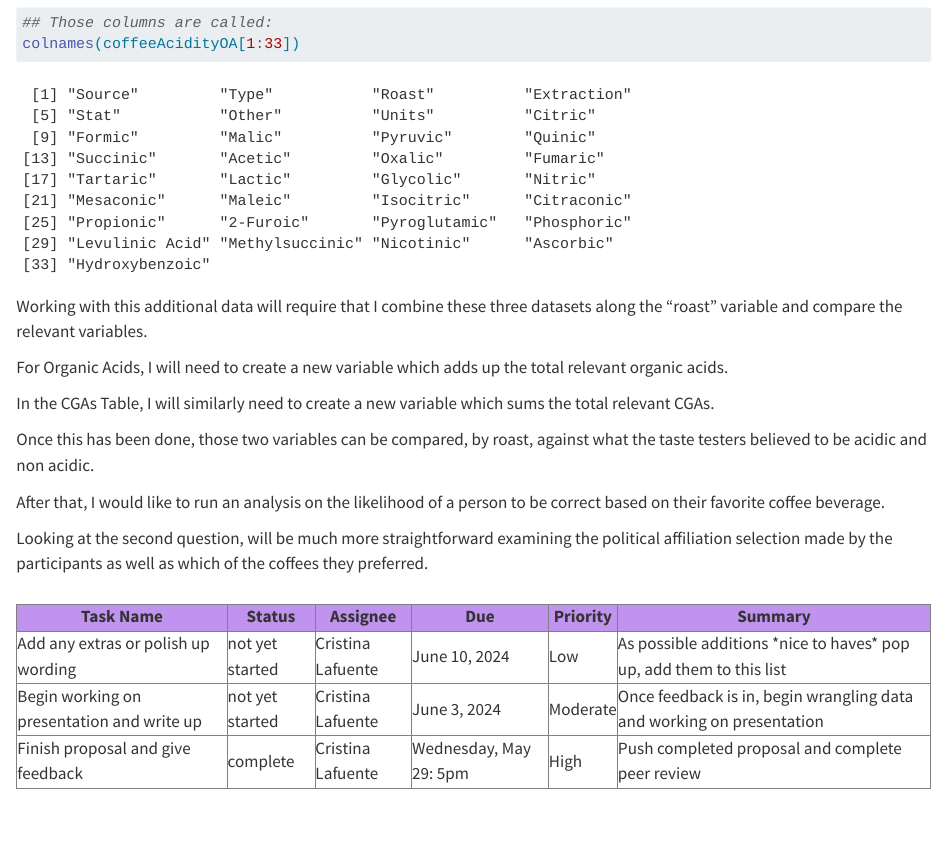
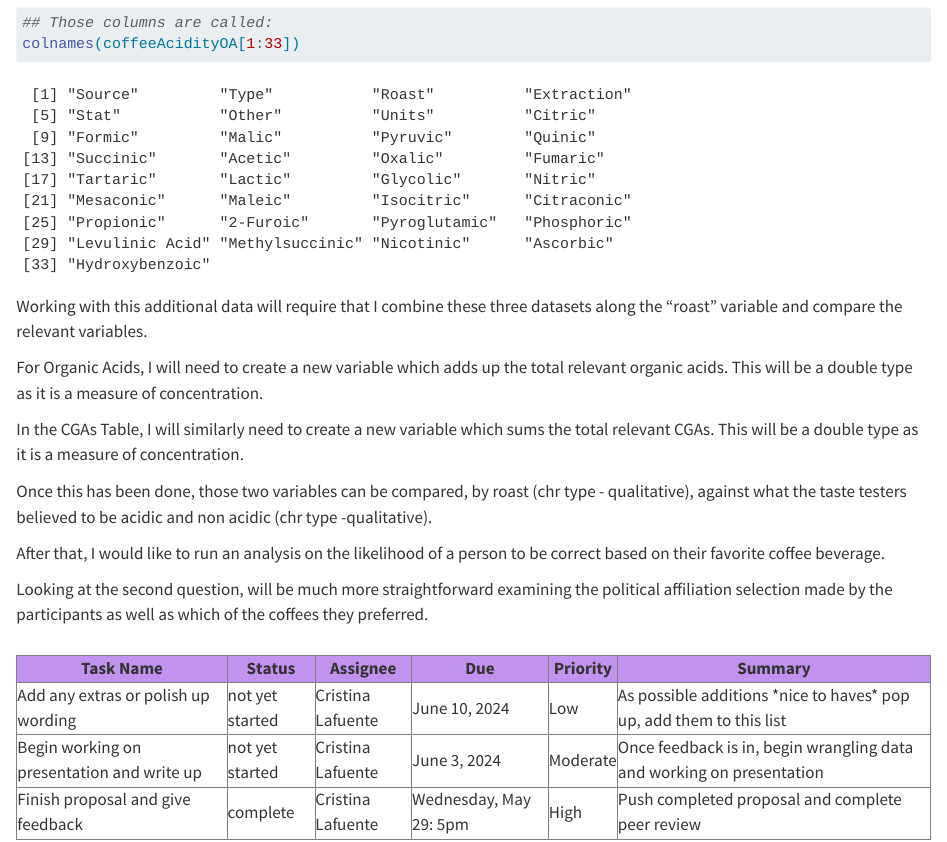
Before and after one commit to INFO-526-SU24/final-project-CristinaUAMS, a Quarto document (proposal.qmd): the page in a window 1100 px wide, from 4330 px down. Rendered offline with R 4.5, knitr and Pandoc in place of Quarto, with nearby package versions; some code elsewhere in the file could not run offline; long lines of code are wrapped.

Commit message:
closed issue by adding column types

```diff
--- a/proposal.qmd
+++ b/proposal.qmd
@@ -164,11 +164,11 @@ colnames(coffeeAcidityOA[1:33])
 
 Working with this additional data will require that I combine these three datasets along the "roast" variable and compare the relevant variables.
 
-For Organic Acids, I will need to create a new variable which adds up the total relevant organic acids.
+For Organic Acids, I will need to create a new variable which adds up the total relevant organic acids. This will be a double type as it is a measure of concentration.
 
-In the CGAs Table, I will similarly need to create a new variable which sums the total relevant CGAs.
+In the CGAs Table, I will similarly need to create a new variable which sums the total relevant CGAs. This will be a double type as it is a measure of concentration.
 
-Once this has been done, those two variables can be compared, by roast, against what the taste testers believed to be acidic and non acidic.
+Once this has been done, those two variables can be compared, by roast (chr type - qualitative), against what the taste testers believed to be acidic and non acidic (chr type -qualitative).
 
 After that, I would like to run an analysis on the likelihood of a person to be correct based on their favorite coffee beverage.
 
```
Also changed, not shown: 12 other files.
